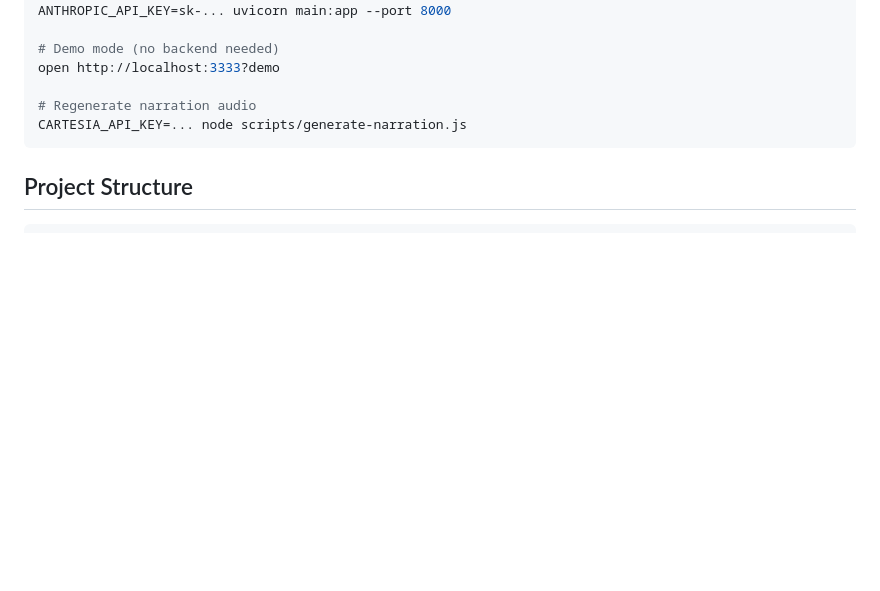
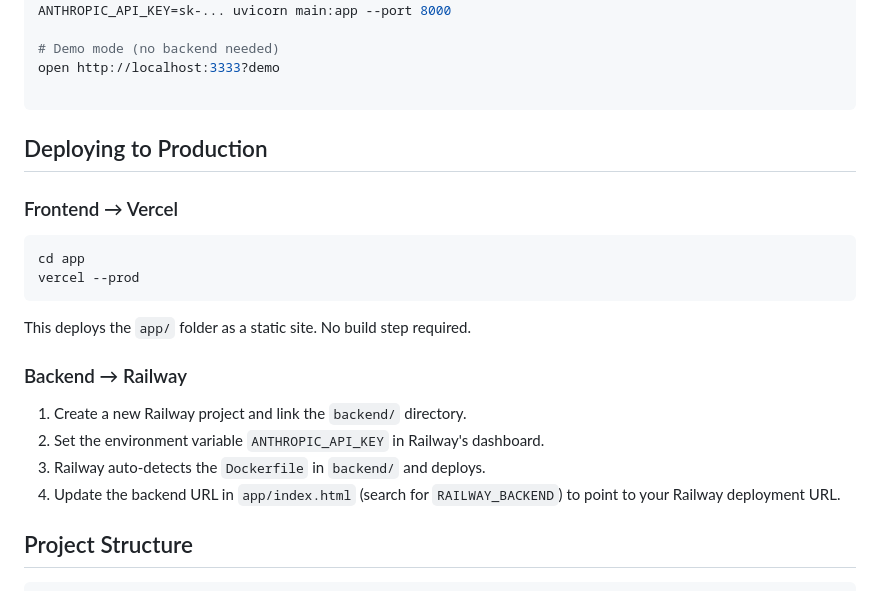
Before and after one commit to shawndimantha/beacon, a Markdown page: README.md, the part around the change. GitHub-like rendering; blank space fills up the shorter version.

Commit message:
Add production deployment instructions to README
Co-Authored-By: Claude Opus 4.6 <noreply@anthropic.com>

````diff
--- a/README.md
+++ b/README.md
@@ -65,9 +65,25 @@ ANTHROPIC_API_KEY=sk-... uvicorn main:app --port 8000
 # Demo mode (no backend needed)
 open http://localhost:3333?demo
 
-# Regenerate narration audio
-CARTESIA_API_KEY=... node scripts/generate-narration.js
 ```
+
+## Deploying to Production
+
+### Frontend → Vercel
+
+```bash
+cd app
+vercel --prod
+```
+
+This deploys the `app/` folder as a static site. No build step required.
+
+### Backend → Railway
+
+1. Create a new Railway project and link the `backend/` directory.
+2. Set the environment variable `ANTHROPIC_API_KEY` in Railway's dashboard.
+3. Railway auto-detects the `Dockerfile` in `backend/` and deploys.
+4. Update the backend URL in `app/index.html` (search for `RAILWAY_BACKEND`) to point to your Railway deployment URL.
 
 ## Project Structure
 
````
